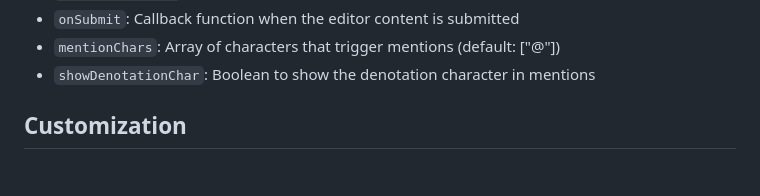
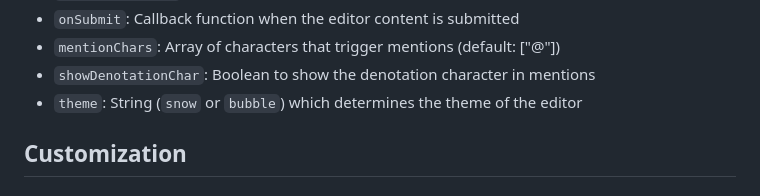
Before and after one commit to shipmnts/editor-hub, a Markdown page: README.md, the part around the change. GitHub-like rendering.

Commit message:
update readme.md - add theme prop

```diff
--- a/README.md
+++ b/README.md
@@ -107,6 +107,7 @@ The `RichTextEditorWrapper` component accepts the following props:
 - `onSubmit`: Callback function when the editor content is submitted
 - `mentionChars`: Array of characters that trigger mentions (default: ["@"])
 - `showDenotationChar`: Boolean to show the denotation character in mentions
+- `theme`: String (`snow` or `bubble`) which determines the theme of the editor
 
 ## Customization
 
```
